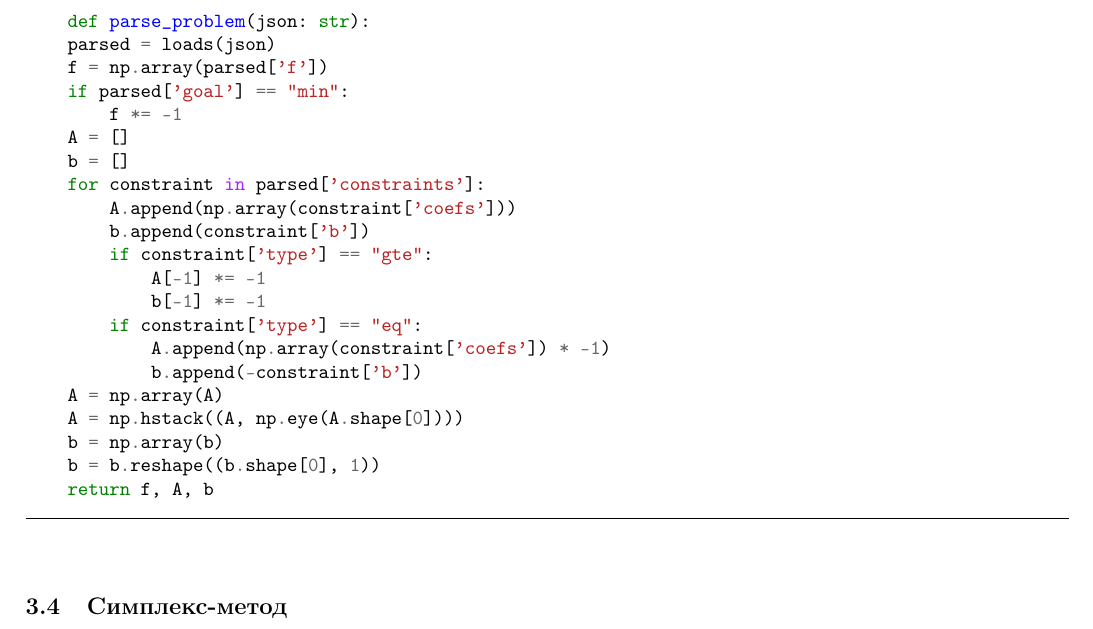
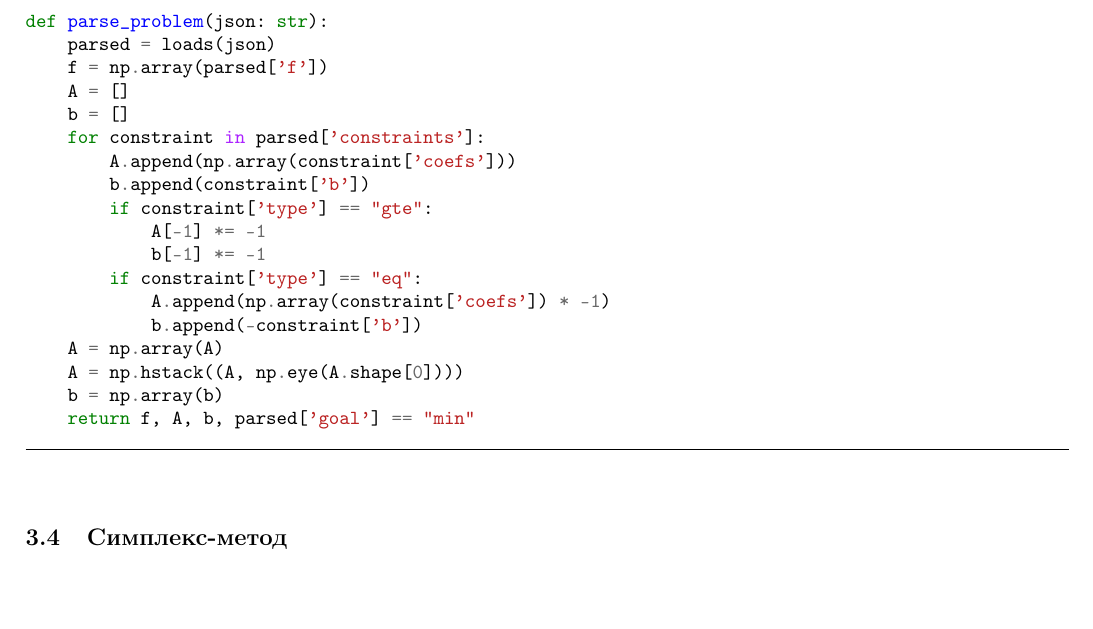
Before and after one commit to Iamnotagenius/Primat, a LaTeX document (lab1/report/report_lab1.tex): part of page 3 of 5, cut so that both start at the same text, the shorter picture padded with empty space. Compiled offline with pdfLaTeX.

```diff
--- a/lab1/report/report_lab1.tex
+++ b/lab1/report/report_lab1.tex
@@ -107,11 +107,9 @@
 
 \begin{listing}[H]
     \begin{minted}{python}
-    def parse_problem(json: str):
+def parse_problem(json: str):
     parsed = loads(json)
     f = np.array(parsed['f'])
-    if parsed['goal'] == "min":
-        f *= -1
     A = []
     b = []
     for constraint in parsed['constraints']:
@@ -126,8 +124,7 @@
     A = np.array(A)
     A = np.hstack((A, np.eye(A.shape[0])))
     b = np.array(b)
-    b = b.reshape((b.shape[0], 1))
-    return f, A, b
+    return f, A, b, parsed['goal'] == "min"
     \end{minted}
 \end{listing}
 
```
Also changed, not shown: lab1/report/report_lab1.pdf.
